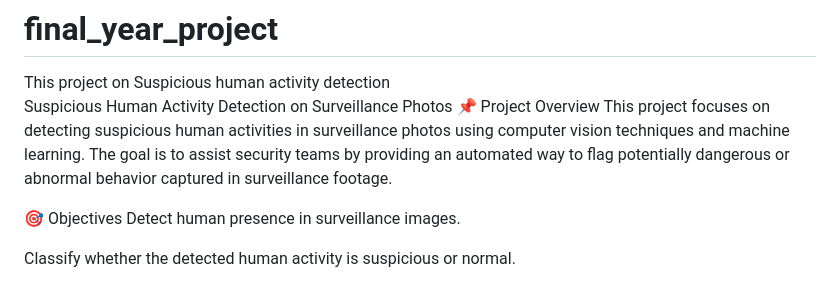
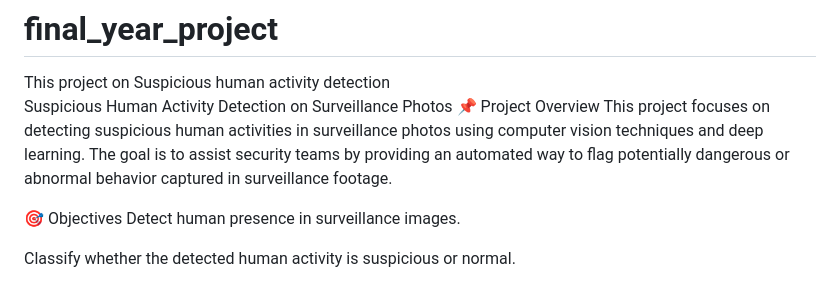
Before and after one commit to dineshreddymb/final_year_project, a Markdown page: README.md, the part around the change. Rendered like a GitHub page.

```diff
--- a/README.md
+++ b/README.md
@@ -2,7 +2,7 @@
 This project on Suspicious human activity detection
 Suspicious Human Activity Detection on Surveillance Photos
 📌 Project Overview
-This project focuses on detecting suspicious human activities in surveillance photos using computer vision techniques and machine learning. The goal is to assist security teams by providing an automated way to flag potentially dangerous or abnormal behavior captured in surveillance footage.
+This project focuses on detecting suspicious human activities in surveillance photos using computer vision techniques and deep learning. The goal is to assist security teams by providing an automated way to flag potentially dangerous or abnormal behavior captured in surveillance footage.
 
 🎯 Objectives
 Detect human presence in surveillance images.
```
